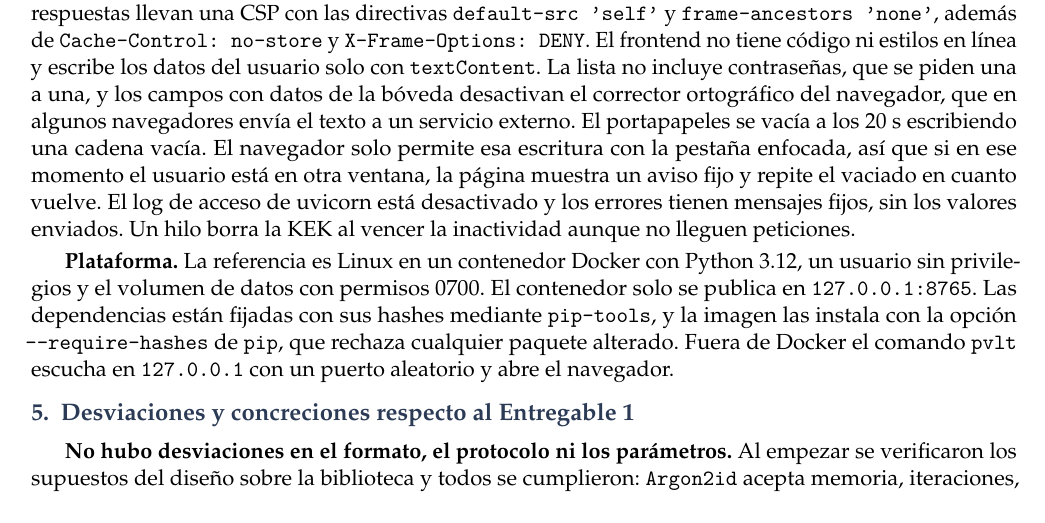
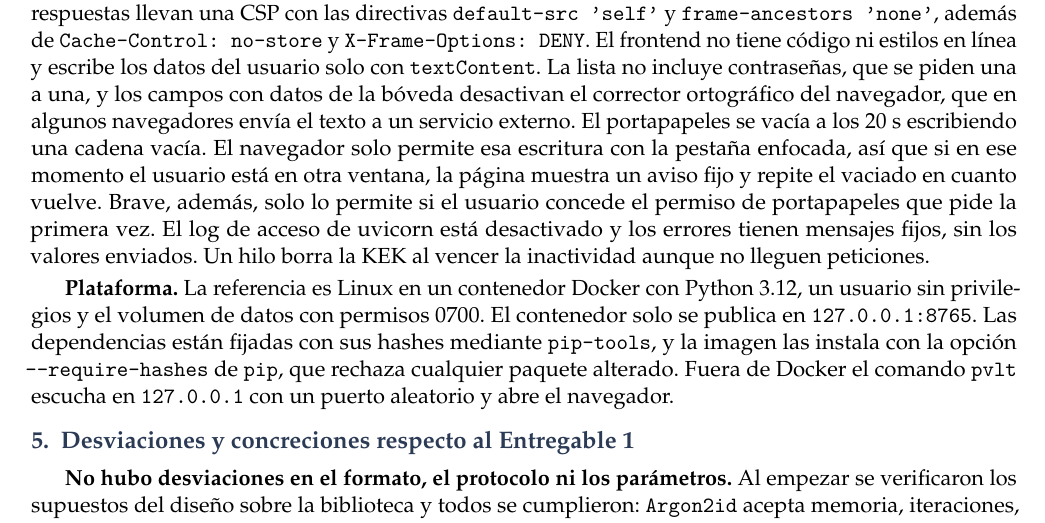
Before and after one commit to CarlosRuidiaz/Gestor-local-de-contrase-as, a LaTeX paper (docs/informe/informe.tex): part of page 6 of 12, cut so that both start at the same text. Compiled offline with pdfLaTeX.

Commit message:
docs: guion de demostracion detallado y permiso de portapapeles en brave

```diff
--- a/docs/informe/informe.tex
+++ b/docs/informe/informe.tex
@@ -267,7 +267,7 @@ El código está en Python 3.12 y usa una sola biblioteca criptográfica, \code{
 
 \textbf{\code{vault/}} es la única capa que sostiene la KEK. Toda operación pasa por una puerta que primero aplica el bloqueo por inactividad y luego cuenta como actividad, y todo cambio se escribe en disco antes de hacerse visible en memoria, así que un guardado fallido deja la sesión y el archivo como estaban. Las excepciones son propias por categoría de fallo y sus mensajes no contienen texto secreto. Los objetos con datos sensibles redefinen \code{repr} para no mostrarlos en trazas.
 
-\textbf{\code{web/}} aplica las defensas del Entregable 1. Al arrancar genera un token de 256 bits que viaja en el fragmento de la URL, nunca enviado al servidor, y se canjea una sola vez por una cookie \code{HttpOnly} y \code{SameSite=Strict}. Todas las rutas de la API salvo el canje exigen además un token CSRF en una cabecera propia. Se rechazan \code{Host} distinto de \code{127.0.0.1} o \code{localhost} con el puerto propio, contra el \emph{DNS rebinding}, y cualquier \code{Origin} ajeno, sin CORS, siguiendo las recomendaciones de OWASP~\cite{owasp}. Las respuestas llevan una CSP con las directivas \code{default-src 'self'} y \code{frame-ancestors 'none'}, además de \code{Cache-Control: no-store} y \code{X-Frame-Options: DENY}. El frontend no tiene código ni estilos en línea y escribe los datos del usuario solo con \code{textContent}. La lista no incluye contraseñas, que se piden una a una, y los campos con datos de la bóveda desactivan el corrector ortográfico del navegador, que en algunos navegadores envía el texto a un servicio externo. El portapapeles se vacía a los 20 s escribiendo una cadena vacía. El navegador solo permite esa escritura con la pestaña enfocada, así que si en ese momento el usuario está en otra ventana, la página muestra un aviso fijo y repite el vaciado en cuanto vuelve. El log de acceso de uvicorn está desactivado y los errores tienen mensajes fijos, sin los valores enviados. Un hilo borra la KEK al vencer la inactividad aunque no lleguen peticiones.
+\textbf{\code{web/}} aplica las defensas del Entregable 1. Al arrancar genera un token de 256 bits que viaja en el fragmento de la URL, nunca enviado al servidor, y se canjea una sola vez por una cookie \code{HttpOnly} y \code{SameSite=Strict}. Todas las rutas de la API salvo el canje exigen además un token CSRF en una cabecera propia. Se rechazan \code{Host} distinto de \code{127.0.0.1} o \code{localhost} con el puerto propio, contra el \emph{DNS rebinding}, y cualquier \code{Origin} ajeno, sin CORS, siguiendo las recomendaciones de OWASP~\cite{owasp}. Las respuestas llevan una CSP con las directivas \code{default-src 'self'} y \code{frame-ancestors 'none'}, además de \code{Cache-Control: no-store} y \code{X-Frame-Options: DENY}. El frontend no tiene código ni estilos en línea y escribe los datos del usuario solo con \code{textContent}. La lista no incluye contraseñas, que se piden una a una, y los campos con datos de la bóveda desactivan el corrector ortográfico del navegador, que en algunos navegadores envía el texto a un servicio externo. El portapapeles se vacía a los 20 s escribiendo una cadena vacía. El navegador solo permite esa escritura con la pestaña enfocada, así que si en ese momento el usuario está en otra ventana, la página muestra un aviso fijo y repite el vaciado en cuanto vuelve. Brave, además, solo lo permite si el usuario concede el permiso de portapapeles que pide la primera vez. El log de acceso de uvicorn está desactivado y los errores tienen mensajes fijos, sin los valores enviados. Un hilo borra la KEK al vencer la inactividad aunque no lleguen peticiones.
 
 \textbf{Plataforma.} La referencia es Linux en un contenedor Docker con Python 3.12, un usuario sin privilegios y el volumen de datos con permisos 0700. El contenedor solo se publica en \code{127.0.0.1:8765}. Las dependencias están fijadas con sus hashes mediante \code{pip-tools}, y la imagen las instala con la opción \code{-{}-require-hashes} de \code{pip}, que rechaza cualquier paquete alterado. Fuera de Docker el comando \pvlt{} escucha en \code{127.0.0.1} con un puerto aleatorio y abre el navegador.
 
```
Also changed, not shown: README.md, docs/informe/informe.pdf.
